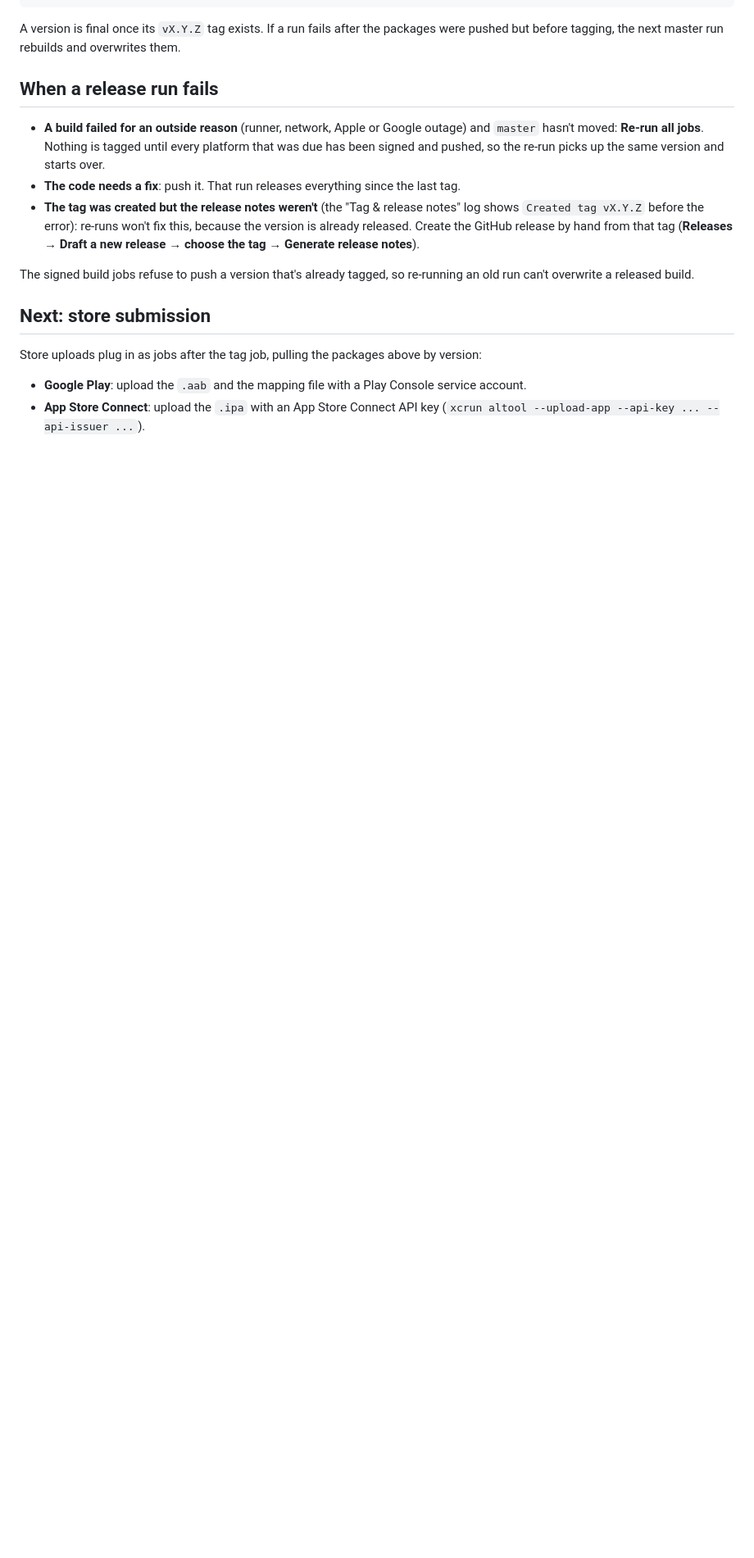
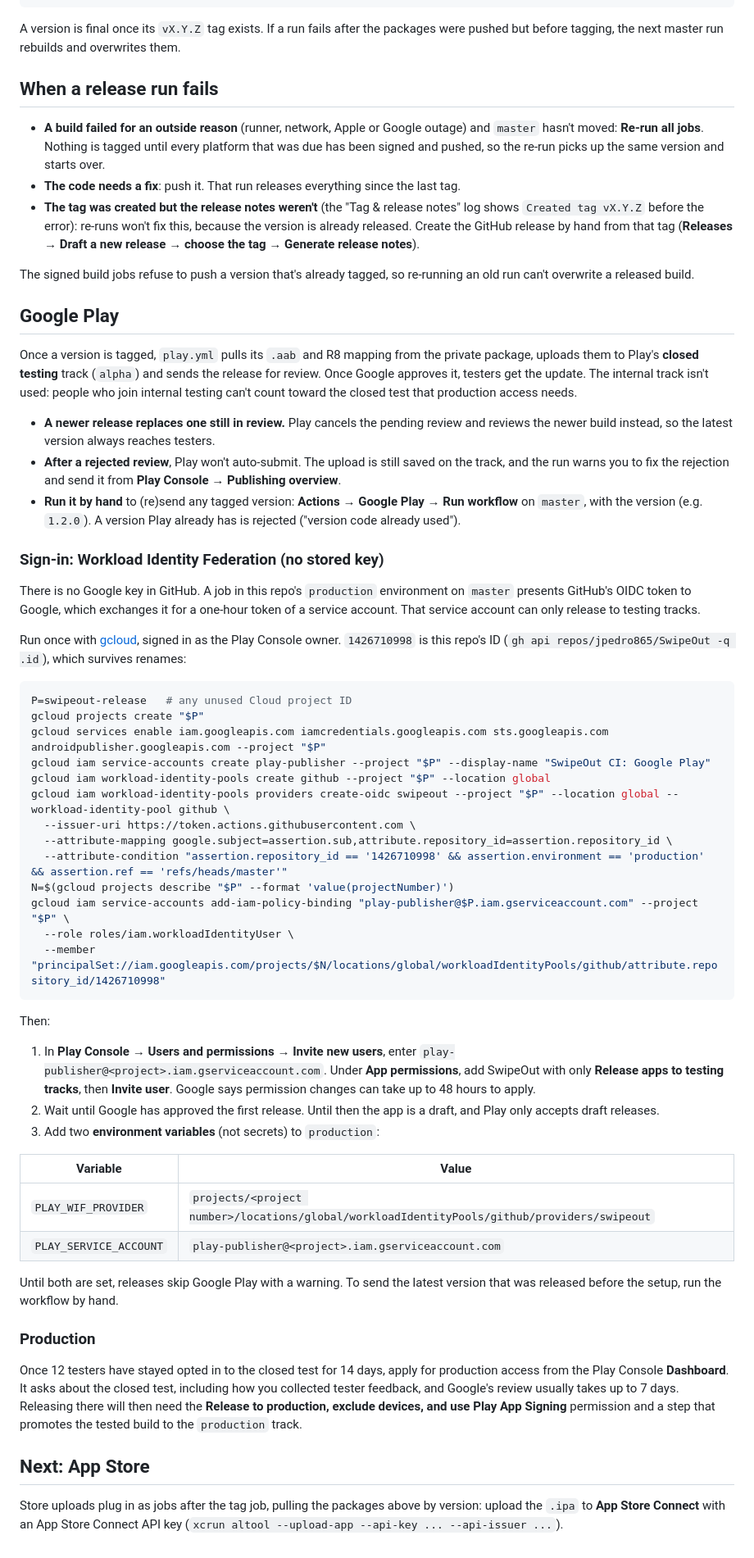
Before and after one commit to jpedro865/SwipeOut, a Markdown page: docs/RELEASING.md, the part around one of its changes. Shown at 82% size. GitHub-like rendering; blank space fills up the shorter version.

Commit message:
docs: explain the Google Play upload and its keyless setup

````diff
--- a/docs/RELEASING.md
+++ b/docs/RELEASING.md
@@ -114,9 +114,53 @@ A version is final once its `vX.Y.Z` tag exists. If a run fails after the packag
 
 The signed build jobs refuse to push a version that's already tagged, so re-running an old run can't overwrite a released build.
 
-## Next: store submission
+## Google Play
 
-Store uploads plug in as jobs after the tag job, pulling the packages above by version:
+Once a version is tagged, `play.yml` pulls its `.aab` and R8 mapping from the private package, uploads them to Play's **closed testing** track (`alpha`) and sends the release for review. Once Google approves it, testers get the update. The internal track isn't used: people who join internal testing can't count toward the closed test that production access needs.
 
-- **Google Play**: upload the `.aab` and the mapping file with a Play Console service account.
-- **App Store Connect**: upload the `.ipa` with an App Store Connect API key (`xcrun altool --upload-app --api-key ... --api-issuer ...`).
+- **A newer release replaces one still in review.** Play cancels the pending review and reviews the newer build instead, so the latest version always reaches testers.
+- **After a rejected review**, Play won't auto-submit. The upload is still saved on the track, and the run warns you to fix the rejection and send it from **Play Console → Publishing overview**.
+- **Run it by hand** to (re)send any tagged version: **Actions → Google Play → Run workflow** on `master`, with the version (e.g. `1.2.0`). A version Play already has is rejected ("version code already used").
+
+### Sign-in: Workload Identity Federation (no stored key)
+
+There is no Google key in GitHub. A job in this repo's `production` environment on `master` presents GitHub's OIDC token to Google, which exchanges it for a one-hour token of a service account. That service account can only release to testing tracks.
+
+Run once with [gcloud](https://cloud.google.com/sdk/docs/install), signed in as the Play Console owner. `1426710998` is this repo's ID (`gh api repos/jpedro865/SwipeOut -q .id`), which survives renames:
+
+```bash
+P=swipeout-release   # any unused Cloud project ID
+gcloud projects create "$P"
+gcloud services enable iam.googleapis.com iamcredentials.googleapis.com sts.googleapis.com androidpublisher.googleapis.com --project "$P"
+gcloud iam service-accounts create play-publisher --project "$P" --display-name "SwipeOut CI: Google Play"
+gcloud iam workload-identity-pools create github --project "$P" --location global
+gcloud iam workload-identity-pools providers create-oidc swipeout --project "$P" --location global --workload-identity-pool github \
+  --issuer-uri https://token.actions.githubusercontent.com \
+  --attribute-mapping google.subject=assertion.sub,attribute.repository_id=assertion.repository_id \
+  --attribute-condition "assertion.repository_id == '1426710998' && assertion.environment == 'production' && assertion.ref == 'refs/heads/master'"
+N=$(gcloud projects describe "$P" --format 'value(projectNumber)')
+gcloud iam service-accounts add-iam-policy-binding "play-publisher@$P.iam.gserviceaccount.com" --project "$P" \
+  --role roles/iam.workloadIdentityUser \
+  --member "principalSet://iam.googleapis.com/projects/$N/locations/global/workloadIdentityPools/github/attribute.repository_id/1426710998"
+```
+
+Then:
+
+1. In **Play Console → Users and permissions → Invite new users**, enter `play-publisher@<project>.iam.gserviceaccount.com`. Under **App permissions**, add SwipeOut with only **Release apps to testing tracks**, then **Invite user**. Google says permission changes can take up to 48 hours to apply.
+2. Wait until Google has approved the first release. Until then the app is a draft, and Play only accepts draft releases.
+3. Add two **environment variables** (not secrets) to `production`:
+
+| Variable | Value |
+|---|---|
+| `PLAY_WIF_PROVIDER` | `projects/<project number>/locations/global/workloadIdentityPools/github/providers/swipeout` |
+| `PLAY_SERVICE_ACCOUNT` | `play-publisher@<project>.iam.gserviceaccount.com` |
+
+Until both are set, releases skip Google Play with a warning. To send the latest version that was released before the setup, run the workflow by hand.
+
+### Production
+
+Once 12 testers have stayed opted in to the closed test for 14 days, apply for production access from the Play Console **Dashboard**. It asks about the closed test, including how you collected tester feedback, and Google's review usually takes up to 7 days. Releasing there will then need the **Release to production, exclude devices, and use Play App Signing** permission and a step that promotes the tested build to the `production` track.
+
+## Next: App Store
+
+Store uploads plug in as jobs after the tag job, pulling the packages above by version: upload the `.ipa` to **App Store Connect** with an App Store Connect API key (`xcrun altool --upload-app --api-key ... --api-issuer ...`).
````
Also changed, not shown: other parts of docs/RELEASING.md (+2 -2 lines).
